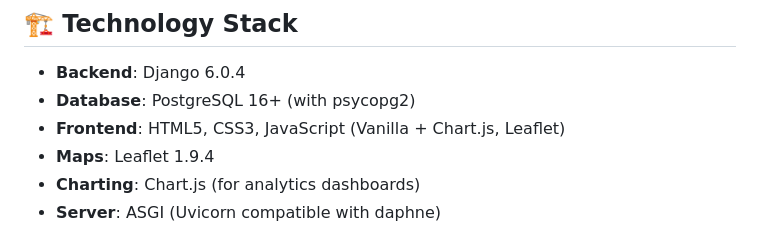
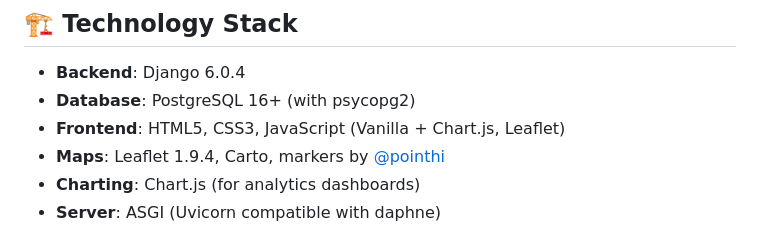
Before and after one commit to Hikaritora/RescueNET, a Markdown page: README.md, the part around the change. GitHub-like rendering.

Commit message:
Credited map providers in Readme
Added Carto and attribution for markers to the Maps section.

```diff
--- a/README.md
+++ b/README.md
@@ -30,7 +30,7 @@ See [ROLE_PERMISSIONS.md](ROLE_PERMISSIONS.md) for detailed permissions.
 - **Backend**: Django 6.0.4
 - **Database**: PostgreSQL 16+ (with psycopg2)
 - **Frontend**: HTML5, CSS3, JavaScript (Vanilla + Chart.js, Leaflet)
-- **Maps**: Leaflet 1.9.4
+- **Maps**: Leaflet 1.9.4, Carto, markers by [@pointhi](https://github.com/pointhi)
 - **Charting**: Chart.js (for analytics dashboards)
 - **Server**: ASGI (Uvicorn compatible with daphne)
 
```
